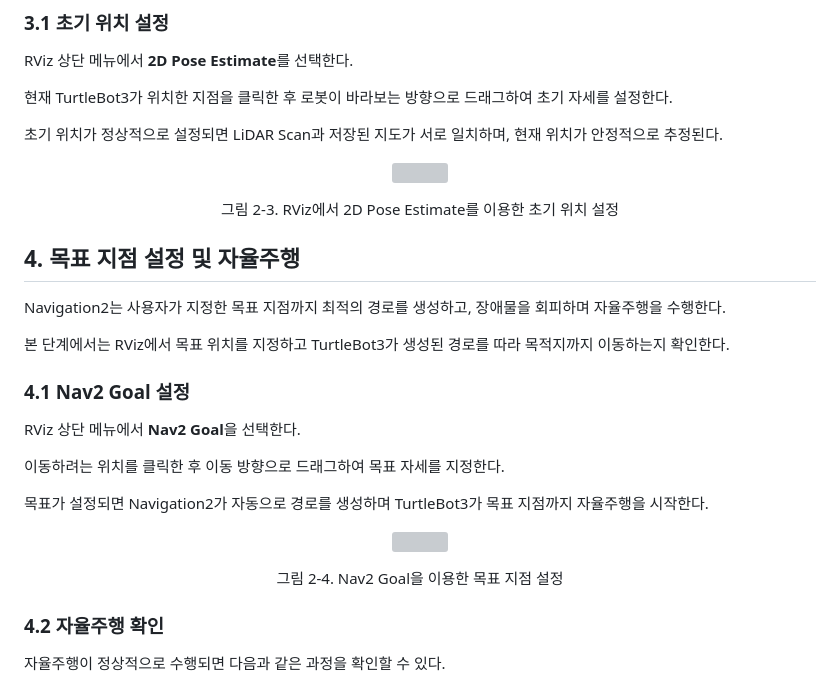
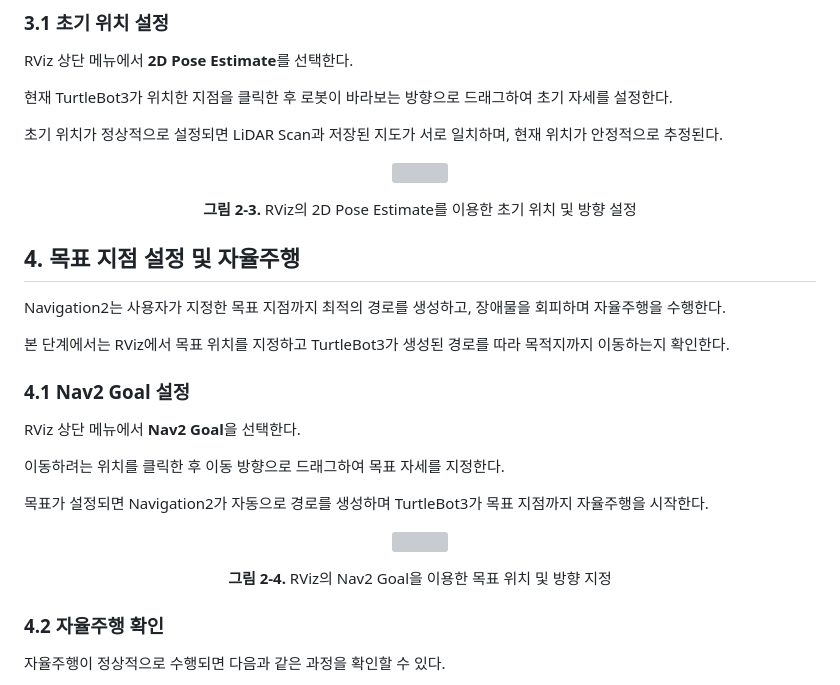
Before and after one commit to jjy020302/Nav2gather, a Markdown page: docs/02_Guidebook_Part2.md, the part around one of its changes. Rendered like a GitHub page; grey boxes are pictures that could not be loaded.

```diff
--- a/docs/02_Guidebook_Part2.md
+++ b/docs/02_Guidebook_Part2.md
@@ -141,7 +141,7 @@ RViz 상단 메뉴에서 **2D Pose Estimate**를 선택한다.
 </p>
 
 <p align="center">
-그림 2-3. RViz에서 2D Pose Estimate를 이용한 초기 위치 설정
+<b>그림 2-3.</b> RViz의 2D Pose Estimate를 이용한 초기 위치 및 방향 설정
 </p>
 
 ## 4. 목표 지점 설정 및 자율주행
@@ -163,7 +163,7 @@ RViz 상단 메뉴에서 **Nav2 Goal**을 선택한다.
 </p>
 
 <p align="center">
-그림 2-4. Nav2 Goal을 이용한 목표 지점 설정
+<b>그림 2-4.</b> RViz의 Nav2 Goal을 이용한 목표 위치 및 방향 지정
 </p>
 
 ### 4.2 자율주행 확인
```
Also changed, not shown: other parts of docs/02_Guidebook_Part2.md (+2 -2 lines).
